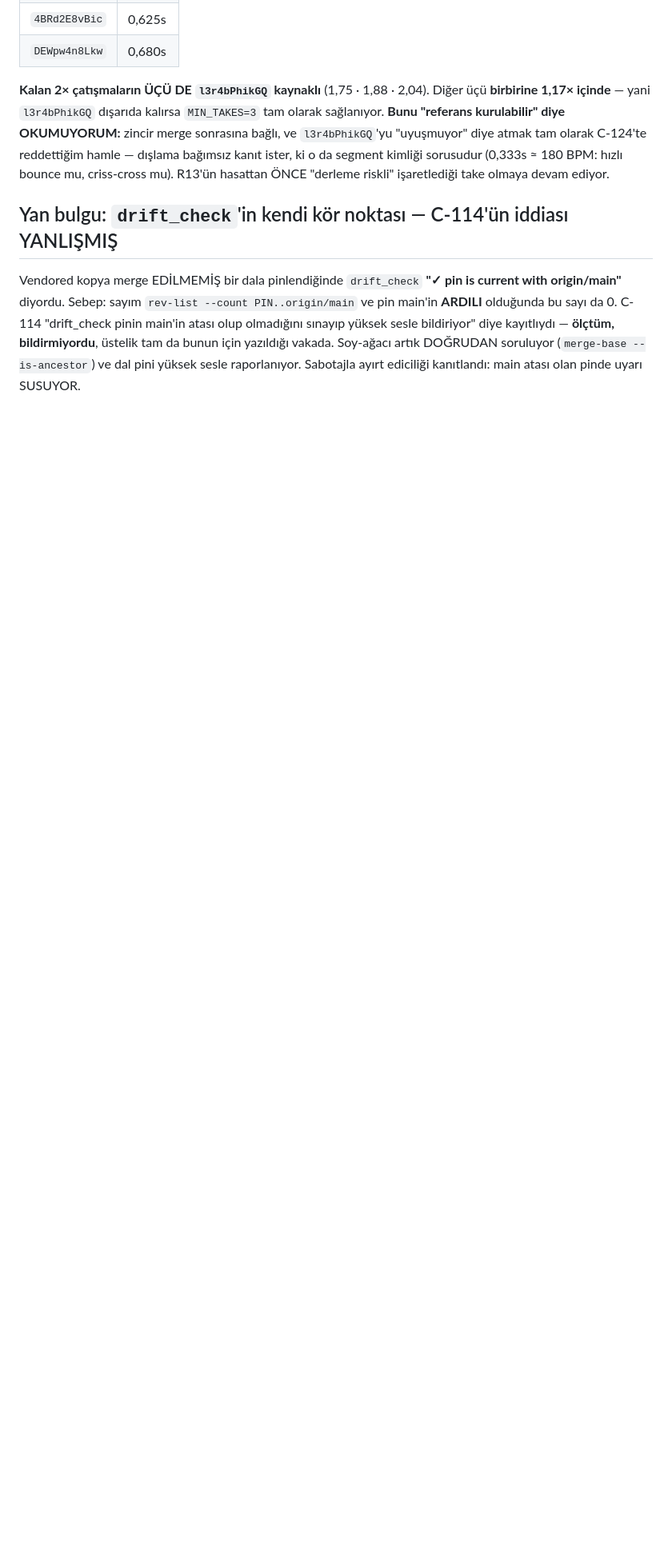
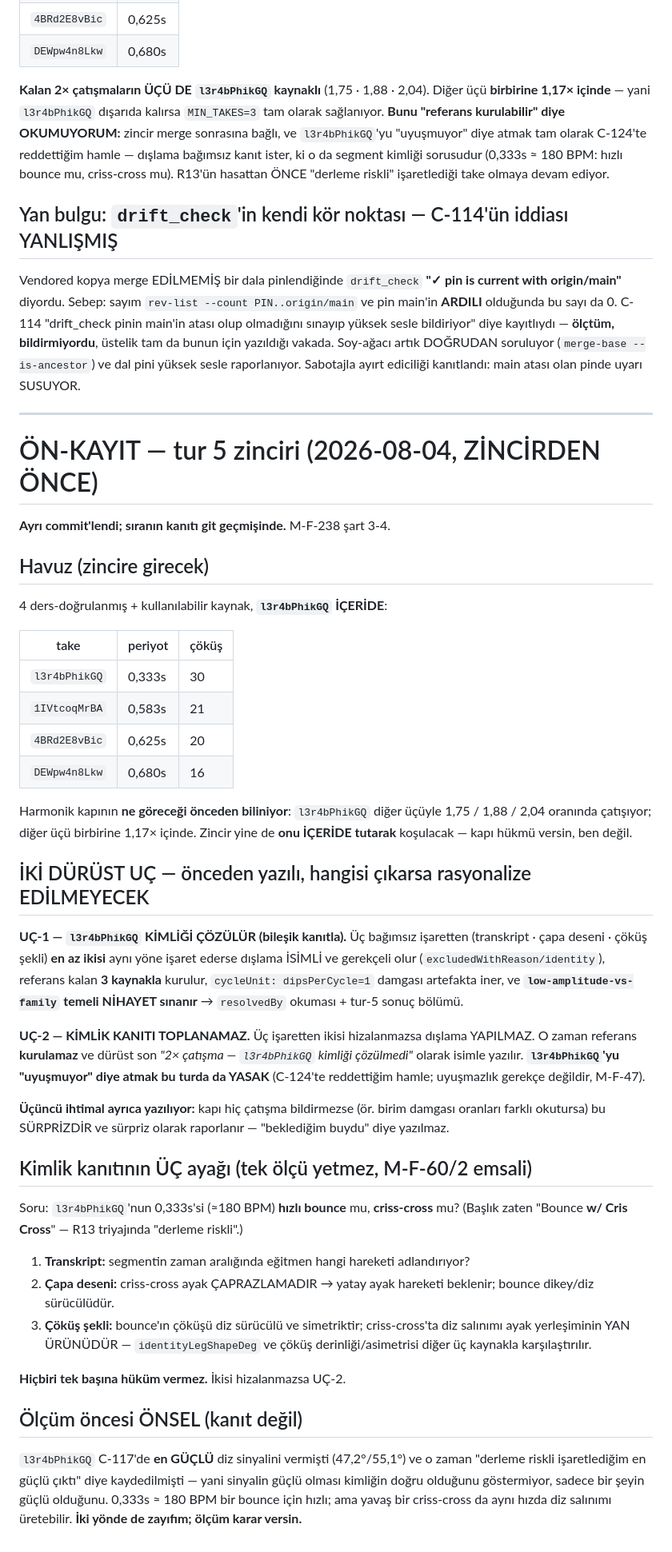
Before and after one commit to kocakkmustafa/choreia, a Markdown page: docs/research/R13-hh-bounce-adaylar.md, the part around the change. Shown at 80% size. GitHub-like rendering; blank space fills up the shorter version.

Commit message:
ÖN-KAYIT: tur-5 zinciri — iki dürüst uç zincirden ÖNCE (M-F-238/3-4)
Ayrı commit; sıranın kanıtı git geçmişinde.

Havuz 4 kaynak, l3r4bPhikGQ İÇERİDE. Harmonik kapının ne göreceği
önceden biliniyor (1,75/1,88/2,04 çatışma) — zincir yine de onu içeride
tutarak koşulacak, hükmü kapı versin.

UÇ-1: kimlik bileşik kanıtla çözülür (3 işaretten >=2 hizalanır) ->
isimli dışlama, 3 kaynakla kurulum, cycleUnit damgası, ve
low-amplitude-vs-family temeli NİHAYET sınanır.
UÇ-2: kanıt toplanamaz -> dışlama YAPILMAZ, "2× çatışma, kimlik
çözülmedi" isimli duruş. "Uyuşmuyor diye atmak" bu turda da YASAK.
Üçüncü ihtimal: kapı hiç çatışma bildirmezse bu SÜRPRİZDİR ve sürpriz
olarak raporlanır.

Kimlik kanıtı üç ayaklı (transkript + çapa deseni + çöküş şekli); tek
ölçü yetmez (M-F-60/2). Önsel yazıldı ve kanıt sayılmayacak.

Co-Authored-By: Claude Opus 5 <noreply@anthropic.com>

```diff
--- a/docs/research/R13-hh-bounce-adaylar.md
+++ b/docs/research/R13-hh-bounce-adaylar.md
@@ -778,3 +778,67 @@ yüksek sesle bildiriyor" diye kayıtlıydı — **ölçtüm, bildirmiyordu**,
 tam da bunun için yazıldığı vakada. Soy-ağacı artık DOĞRUDAN soruluyor
 (`merge-base --is-ancestor`) ve dal pini yüksek sesle raporlanıyor. Sabotajla
 ayırt ediciliği kanıtlandı: main atası olan pinde uyarı SUSUYOR.
+
+---
+
+# ÖN-KAYIT — tur 5 zinciri (2026-08-04, ZİNCİRDEN ÖNCE)
+
+**Ayrı commit'lendi; sıranın kanıtı git geçmişinde.** M-F-238 şart 3-4.
+
+## Havuz (zincire girecek)
+
+4 ders-doğrulanmış + kullanılabilir kaynak, **`l3r4bPhikGQ` İÇERİDE**:
+
+| take | periyot | çöküş |
+|---|---|---|
+| `l3r4bPhikGQ` | 0,333s | 30 |
+| `1IVtcoqMrBA` | 0,583s | 21 |
+| `4BRd2E8vBic` | 0,625s | 20 |
+| `DEWpw4n8Lkw` | 0,680s | 16 |
+
+Harmonik kapının **ne göreceği önceden biliniyor**: `l3r4bPhikGQ` diğer üçüyle
+1,75 / 1,88 / 2,04 oranında çatışıyor; diğer üçü birbirine 1,17× içinde.
+Zincir yine de **onu İÇERİDE tutarak** koşulacak — kapı hükmü versin, ben değil.
+
+## İKİ DÜRÜST UÇ — önceden yazılı, hangisi çıkarsa rasyonalize EDİLMEYECEK
+
+**UÇ-1 — `l3r4bPhikGQ` KİMLİĞİ ÇÖZÜLÜR (bileşik kanıtla).** Üç bağımsız
+işaretten (transkript · çapa deseni · çöküş şekli) **en az ikisi** aynı yöne
+işaret ederse dışlama İSİMLİ ve gerekçeli olur (`excludedWithReason/identity`),
+referans kalan **3 kaynakla** kurulur, `cycleUnit: dipsPerCycle=1` damgası
+artefakta iner, ve **`low-amplitude-vs-family` temeli NİHAYET sınanır** →
+`resolvedBy` okuması + tur-5 sonuç bölümü.
+
+**UÇ-2 — KİMLİK KANITI TOPLANAMAZ.** Üç işaretten ikisi hizalanmazsa dışlama
+YAPILMAZ. O zaman referans **kurulamaz** ve dürüst son *"2× çatışma —
+`l3r4bPhikGQ` kimliği çözülmedi"* olarak isimle yazılır. **`l3r4bPhikGQ`'yu
+"uyuşmuyor" diye atmak bu turda da YASAK** (C-124'te reddettiğim hamle;
+uyuşmazlık gerekçe değildir, M-F-47).
+
+**Üçüncü ihtimal ayrıca yazılıyor:** kapı hiç çatışma bildirmezse (ör. birim
+damgası oranları farklı okutursa) bu SÜRPRİZDİR ve sürpriz olarak raporlanır —
+"beklediğim buydu" diye yazılmaz.
+
+## Kimlik kanıtının ÜÇ ayağı (tek ölçü yetmez, M-F-60/2 emsali)
+
+Soru: `l3r4bPhikGQ`'nun 0,333s'si (≈180 BPM) **hızlı bounce** mu, **criss-cross**
+mu? (Başlık zaten "Bounce **w/ Cris Cross**" — R13 triyajında "derleme riskli".)
+
+1. **Transkript:** segmentin zaman aralığında eğitmen hangi hareketi
+   adlandırıyor?
+2. **Çapa deseni:** criss-cross ayak ÇAPRAZLAMADIR → yatay ayak hareketi
+   beklenir; bounce dikey/diz sürücülüdür.
+3. **Çöküş şekli:** bounce'ın çöküşü diz sürücülü ve simetriktir; criss-cross'ta
+   diz salınımı ayak yerleşiminin YAN ÜRÜNÜDÜR — `identityLegShapeDeg` ve
+   çöküş derinliği/asimetrisi diğer üç kaynakla karşılaştırılır.
+
+**Hiçbiri tek başına hüküm vermez.** İkisi hizalanmazsa UÇ-2.
+
+## Ölçüm öncesi ÖNSEL (kanıt değil)
+
+`l3r4bPhikGQ` C-117'de **en GÜÇLÜ** diz sinyalini vermişti (47,2°/55,1°) ve o
+zaman "derleme riskli işaretlediğim en güçlü çıktı" diye kaydedilmişti — yani
+sinyalin güçlü olması kimliğin doğru olduğunu göstermiyor, sadece bir şeyin
+güçlü olduğunu. 0,333s ≈ 180 BPM bir bounce için hızlı; ama yavaş bir
+criss-cross da aynı hızda diz salınımı üretebilir. **İki yönde de zayıfım;
+ölçüm karar versin.**
```
